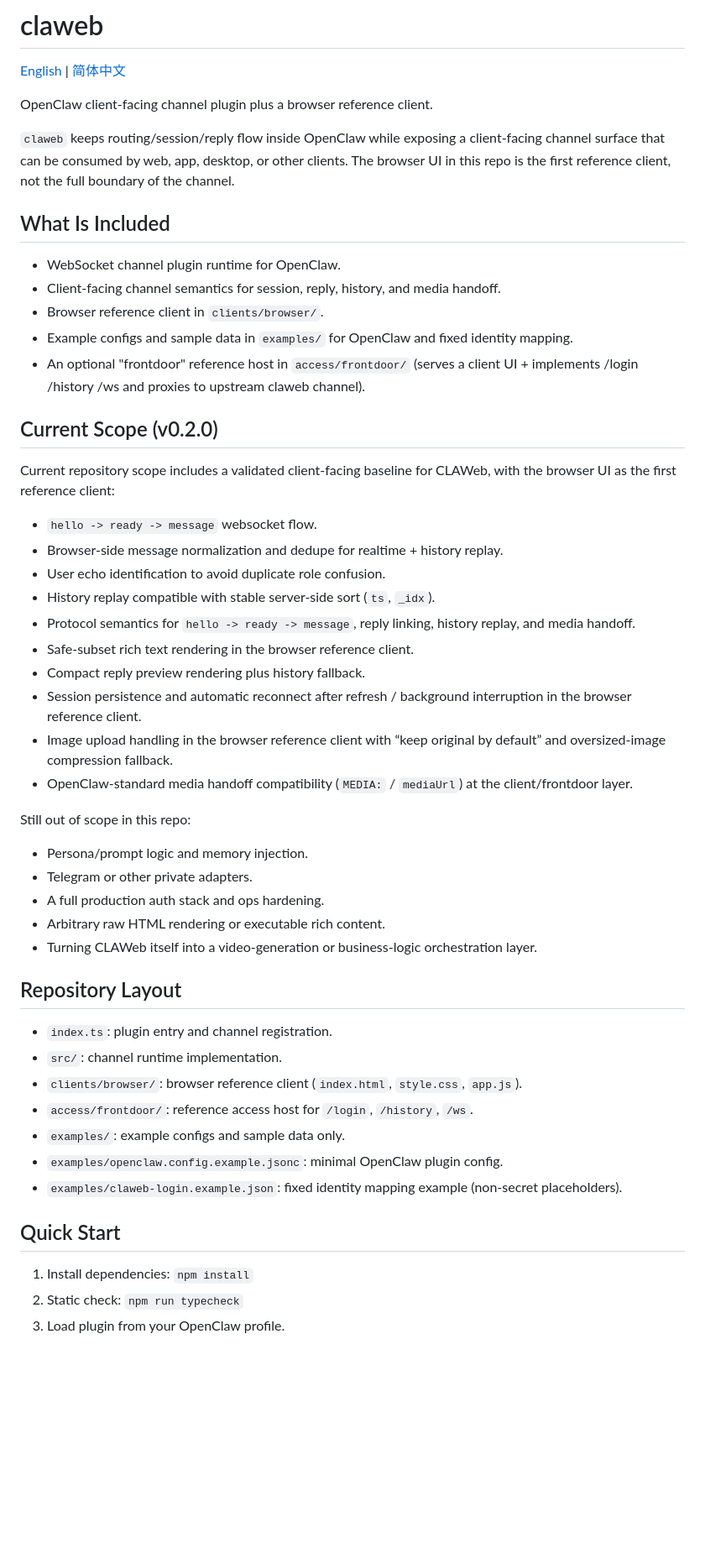
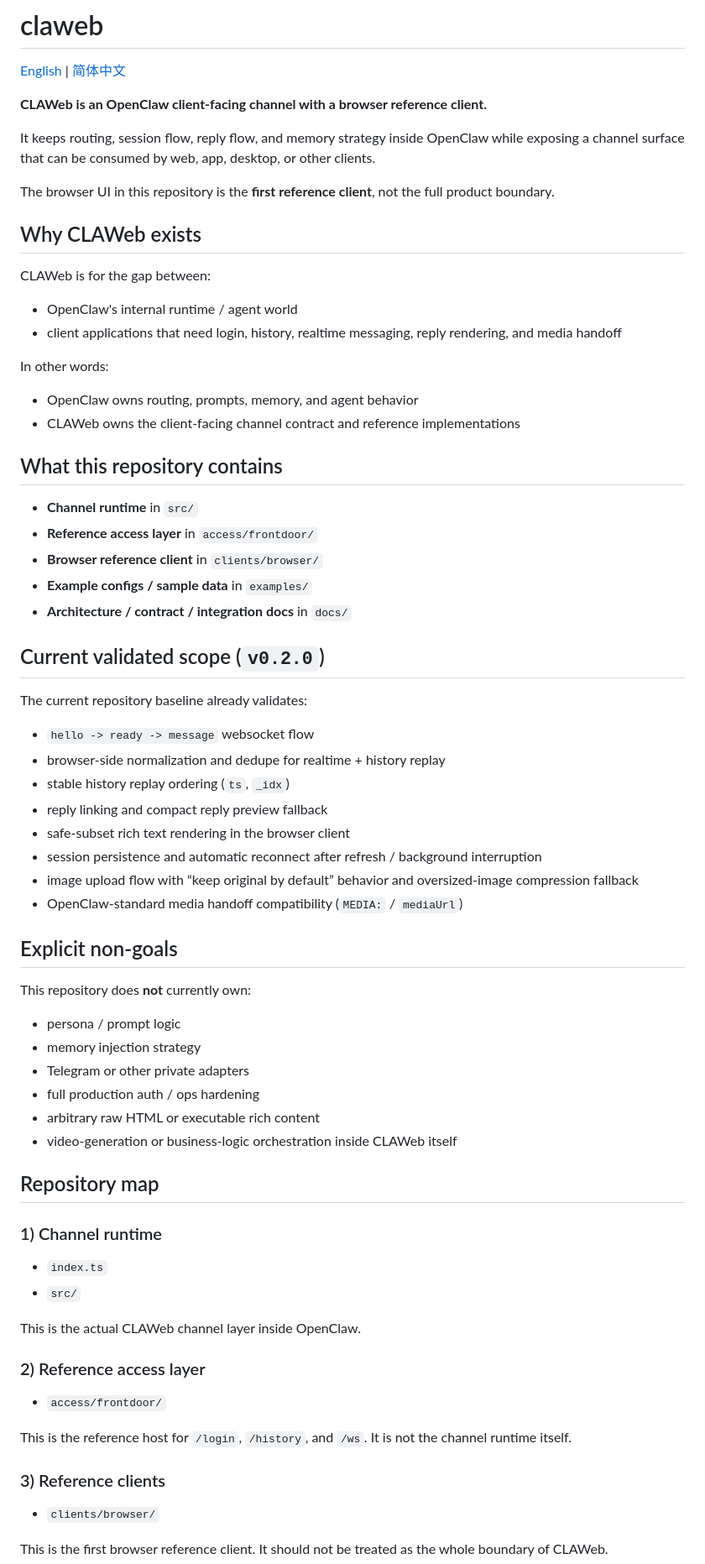
Before and after one commit to Aloira-ai/claweb, a Markdown page: README.md, the part around one of its changes. Shown at 84% size. Drawn GitHub-style; blank space fills up the shorter version.

```diff
--- a/README.md
+++ b/README.md
@@ -2,53 +2,71 @@
 
 [English](./README.md) | [简体中文](./README.zh-CN.md)
 
-OpenClaw client-facing channel plugin plus a browser reference client.
+**CLAWeb is an OpenClaw client-facing channel with a browser reference client.**
 
-`claweb` keeps routing/session/reply flow inside OpenClaw while exposing a client-facing channel surface that can be consumed by web, app, desktop, or other clients. The browser UI in this repo is the first reference client, not the full boundary of the channel.
+It keeps routing, session flow, reply flow, and memory strategy inside OpenClaw while exposing a channel surface that can be consumed by web, app, desktop, or other clients.
 
-## What Is Included
+The browser UI in this repository is the **first reference client**, not the full product boundary.
 
-- WebSocket channel plugin runtime for OpenClaw.
-- Client-facing channel semantics for session, reply, history, and media handoff.
-- Browser reference client in `clients/browser/`.
-- Example configs and sample data in `examples/` for OpenClaw and fixed identity mapping.
-- An optional "frontdoor" reference host in `access/frontdoor/` (serves a client UI + implements /login /history /ws and proxies to upstream claweb channel).
+## Why CLAWeb exists
 
-## Current Scope (v0.2.0)
+CLAWeb is for the gap between:
+- OpenClaw's internal runtime / agent world
+- client applications that need login, history, realtime messaging, reply rendering, and media handoff
 
-Current repository scope includes a validated client-facing baseline for CLAWeb, with the browser UI as the first reference client:
+In other words:
+- OpenClaw owns routing, prompts, memory, and agent behavior
+- CLAWeb owns the client-facing channel contract and reference implementations
 
-- `hello -> ready -> message` websocket flow.
-- Browser-side message normalization and dedupe for realtime + history replay.
-- User echo identification to avoid duplicate role confusion.
-- History replay compatible with stable server-side sort (`ts`, `_idx`).
-- Protocol semantics for `hello -> ready -> message`, reply linking, history replay, and media handoff.
-- Safe-subset rich text rendering in the browser reference client.
-- Compact reply preview rendering plus history fallback.
-- Session persistence and automatic reconnect after refresh / background interruption in the browser reference client.
-- Image upload handling in the browser reference client with “keep original by default” and oversized-image compression fallback.
-- OpenClaw-standard media handoff compatibility (`MEDIA:` / `mediaUrl`) at the client/frontdoor layer.
+## What this repository contains
 
-Still out of scope in this repo:
+- **Channel runtime** in `src/`
+- **Reference access layer** in `access/frontdoor/`
+- **Browser reference client** in `clients/browser/`
+- **Example configs / sample data** in `examples/`
+- **Architecture / contract / integration docs** in `docs/`
 
-- Persona/prompt logic and memory injection.
-- Telegram or other private adapters.
-- A full production auth stack and ops hardening.
-- Arbitrary raw HTML rendering or executable rich content.
-- Turning CLAWeb itself into a video-generation or business-logic orchestration layer.
+## Current validated scope (`v0.2.0`)
 
-## Repository Layout
+The current repository baseline already validates:
 
-- `index.ts`: plugin entry and channel registration.
-- `src/`: channel runtime implementation.
-- `clients/browser/`: browser reference client (`index.html`, `style.css`, `app.js`).
-- `access/frontdoor/`: reference access host for `/login`, `/history`, `/ws`.
-- `examples/`: example configs and sample data only.
-- `examples/openclaw.config.example.jsonc`: minimal OpenClaw plugin config.
-- `examples/claweb-login.example.json`: fixed identity mapping example (non-secret placeholders).
+- `hello -> ready -> message` websocket flow
+- browser-side normalization and dedupe for realtime + history replay
+- stable history replay ordering (`ts`, `_idx`)
+- reply linking and compact reply preview fallback
+- safe-subset rich text rendering in the browser client
+- session persistence and automatic reconnect after refresh / background interruption
+- image upload flow with “keep original by default” behavior and oversized-image compression fallback
+- OpenClaw-standard media handoff compatibility (`MEDIA:` / `mediaUrl`)
 
-## Quick Start
+## Explicit non-goals
 
-1. Install dependencies: `npm install`
-2. Static check: `npm run typecheck`
-3. Load plugin from your OpenClaw profile.
+This repository does **not** currently own:
+
+- persona / prompt logic
+- memory injection strategy
+- Telegram or other private adapters
+- full production auth / ops hardening
+- arbitrary raw HTML or executable rich content
+- video-generation or business-logic orchestration inside CLAWeb itself
+
+## Repository map
+
+### 1) Channel runtime
+- `index.ts`
+- `src/`
+
+This is the actual CLAWeb channel layer inside OpenClaw.
+
+### 2) Reference access layer
+- `access/frontdoor/`
+
+This is the reference host for `/login`, `/history`, and `/ws`.
+It is not the channel runtime itself.
+
+### 3) Reference clients
+- `clients/browser/`
+
+This is the first browser reference client.
+It should not be treated as the whole boundary of CLAWeb.
+
```
Also changed, not shown: other parts of README.md (+39 -17 lines), README.zh-CN.md (+91 -64 lines).
